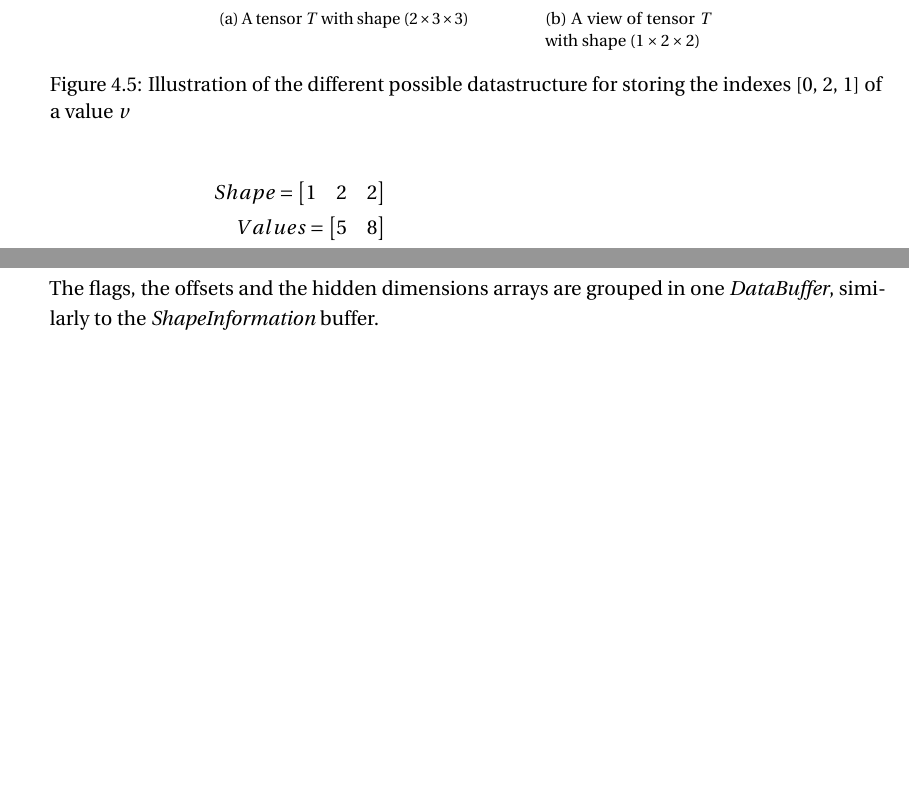
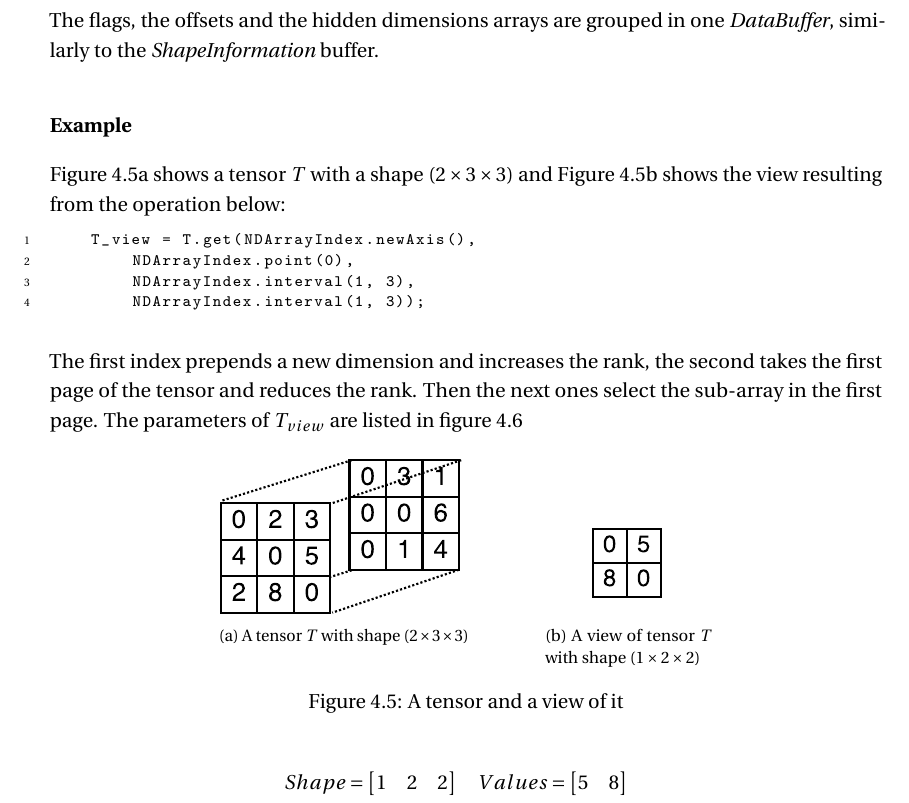
Before and after one commit to audreyloeffel/MasterThesisReport, a LaTeX thesis (my_thesis.tex, which reads main/ch4_implementation.tex): two parts of page 35 of 45 before the commit and part of page 35 of 45 after it, the two joined at a grey line, cut so that both start at the same text, the shorter picture padded with empty space. Compiled offline with pdfLaTeX.

Commit message:
Fix example

```diff
--- a/main/ch4_implementation.tex
+++ b/main/ch4_implementation.tex
@@ -366,8 +366,22 @@ tensor contractions not equals depending on the dimensions because the time to a
 		\item Sparse Offsets: Define the bound of each dimension.
 		\item Hidden Dimensions: Keep track of the position in the shape array of the hidden dimension.
 	\end{enumerate}
-	%TODO
-	TODO : schema - example view with 1 hidden dim and 1 fixed
+
+		The indexes and values are sorted in the lexicographic order in order to make the search by indexes easily via binary search. The sort is ensured before performing any operations.
+
+		The flags, the offsets and the hidden dimensions arrays are grouped in one \textit{DataBuffer}, similarly to the \textit{ShapeInformation} buffer.
+
+\subsubsection{Example}
+Figure \ref{fig:tens} shows a tensor $T$ with a shape $(2\times 3\times 3)$ and Figure \ref{fig:tensView} shows the view resulting from the operation below:
+
+\begin{lstlisting}
+	T_view = T.get(NDArrayIndex.newAxis(),
+		NDArrayIndex.point(0),
+		NDArrayIndex.interval(1, 3),
+		NDArrayIndex.interval(1, 3));
+\end{lstlisting}
+
+The first index prepends a new dimension and increases the rank, the second takes the first page of the tensor and reduces the rank. Then the next ones select the sub-array in the first page. The parameters of $T_{view}$ are listed in figure \ref{eqn:viewParams}
 
 \begin{figure}[!h]
 	\centering
@@ -377,17 +391,19 @@ tensor contractions not equals depending on the dimensions because the time to a
 	\subfloat[A view of tensor $T$ with shape $(1\times 2\times 2)$]{\includegraphics{images/tensors-view.pdf} \label{fig:tensView}}
 
 
-		\caption{Illustration of the different possible datastructure for storing the indexes  [0, 2, 1] of a value $v$ }
+	\caption{A tensor and a view of it }
+	\label{fig:example}
 \end{figure}
 
-	\begin{figure}[h]
+\begin{figure}[!h]
 
 		\[
 		\begin{aligned}
 		Shape =
 		\begin{bmatrix}
 		1 & 2 & 2
-			\end{bmatrix}\\
+		\end{bmatrix}
+		\quad
 		Values =
 		\begin{bmatrix}
 		5 & 8
@@ -417,5 +434,4 @@ tensor contractions not equals depending on the dimensions because the time to a
 
-	The flags, the offsets and the hidden dimensions arrays are grouped in one \textit{DataBuffer}, similarly to the \textit{ShapeInformation} buffer.
 \subsection{Put a Value}
 
 Several steps are needed to put a new value in a COO array:
```
Also changed, not shown: my_thesis.pdf, main/ch4_implementation.tex (9 more changed lines), 10 other files. Lines whose indentation alone changed are shown as unchanged.
